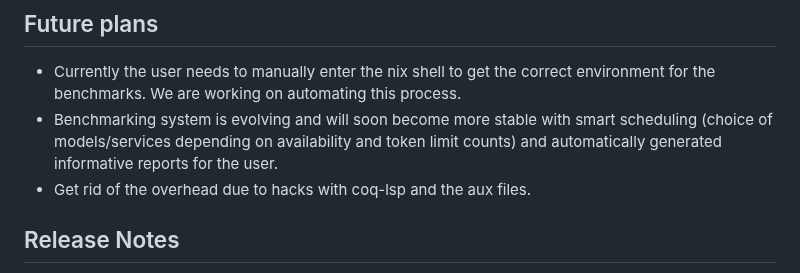
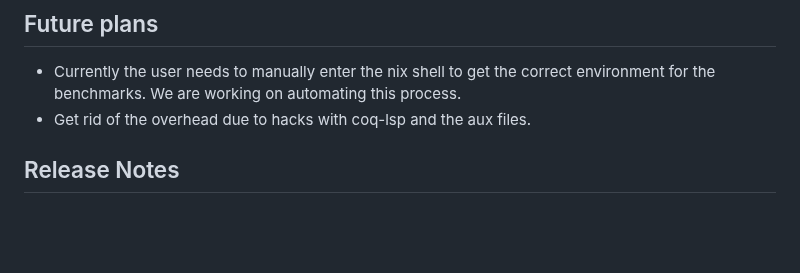
Before and after one commit to JetBrains-Research/coqpilot, a Markdown page: README.md, the part around the change. Drawn GitHub-style; blank space fills up the shorter version.

Commit message:
Release v2.2.5+0.1.8+8.19

```diff
--- a/README.md
+++ b/README.md
@@ -282,7 +282,6 @@ Then add the `hammer.`, `sauto.` or any other tactic from `CoqHammer` to the pre
 ## Future plans
 
 - Currently the user needs to manually enter the nix shell to get the correct environment for the benchmarks. We are working on automating this process.
-- Benchmarking system is evolving and will soon become more stable with smart scheduling (choice of models/services depending on availability and token limit counts) and automatically generated informative reports for the user.
 - Get rid of the overhead due to hacks with coq-lsp and the aux files.
 
 ## Release Notes
```
